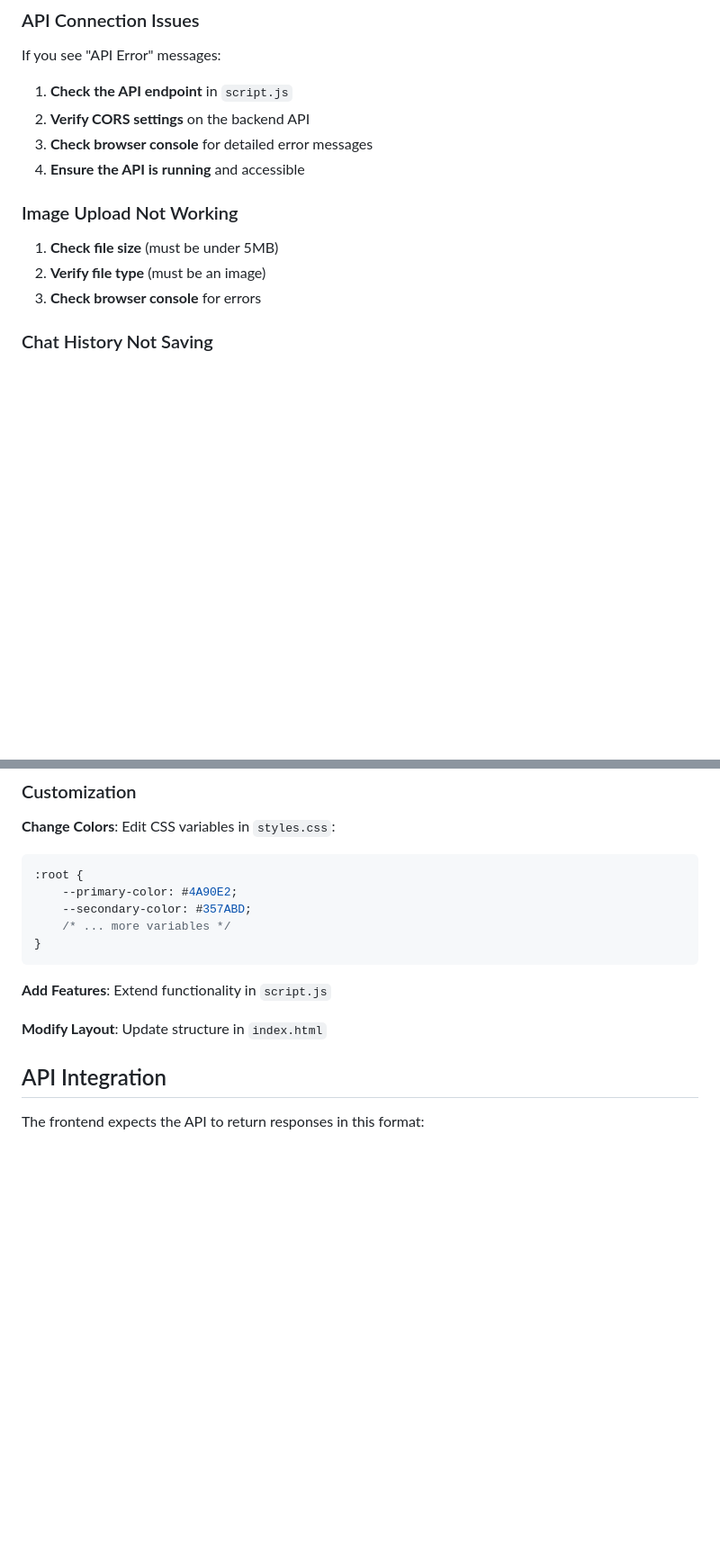
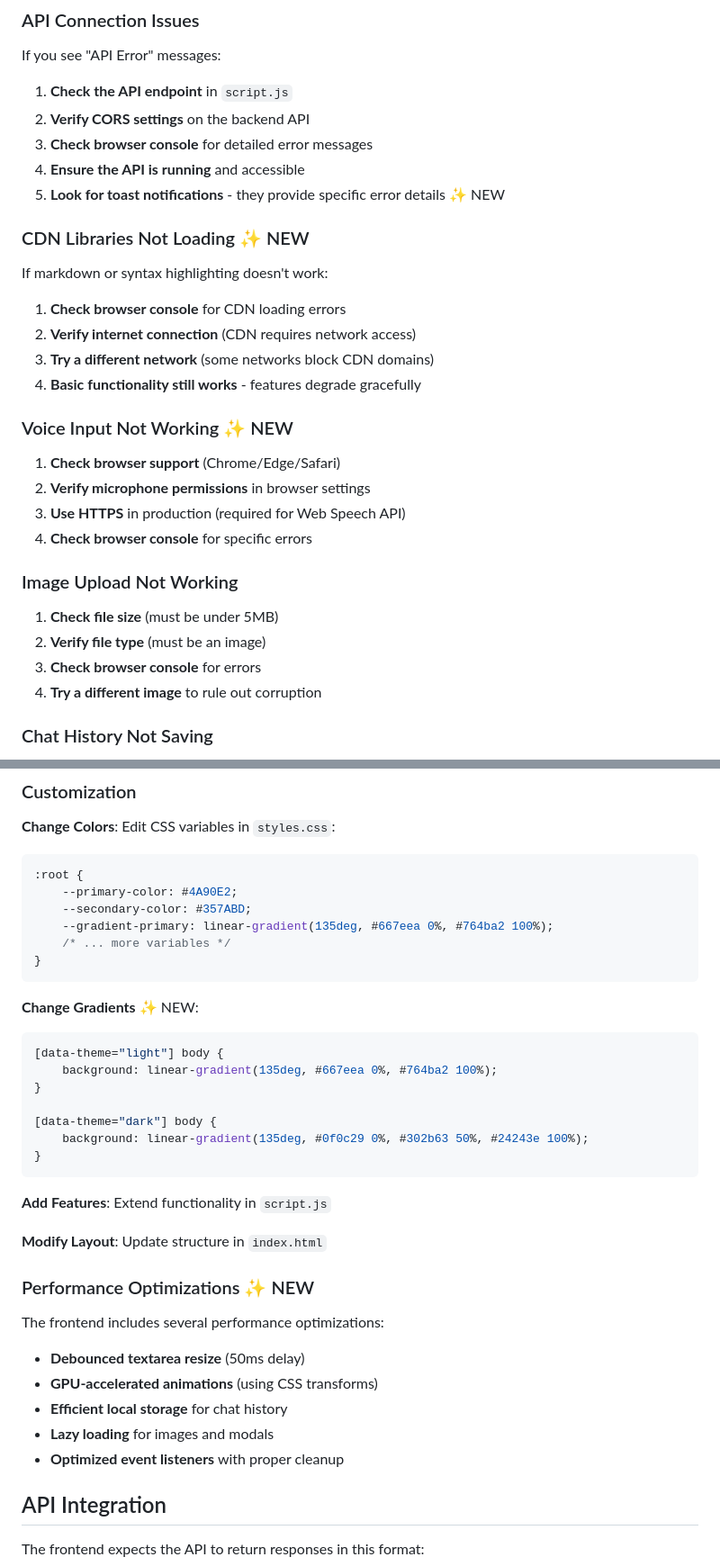
Before and after one commit to HarshChoudhary10/Virtual_TA, a Markdown page: frontend/README.md, 2 parts joined by grey strips. Shown at 90% size. Rendered like a GitHub page; blank space fills up the shorter version.

````diff
--- a/frontend/README.md
+++ b/frontend/README.md
@@ -144,12 +224,30 @@ If you see "API Error" messages:
 2. **Verify CORS settings** on the backend API
 3. **Check browser console** for detailed error messages
 4. **Ensure the API is running** and accessible
+5. **Look for toast notifications** - they provide specific error details ✨ NEW
+
+### CDN Libraries Not Loading ✨ NEW
+
+If markdown or syntax highlighting doesn't work:
+
+1. **Check browser console** for CDN loading errors
+2. **Verify internet connection** (CDN requires network access)
+3. **Try a different network** (some networks block CDN domains)
+4. **Basic functionality still works** - features degrade gracefully
+
+### Voice Input Not Working ✨ NEW
+
+1. **Check browser support** (Chrome/Edge/Safari)
+2. **Verify microphone permissions** in browser settings
+3. **Use HTTPS** in production (required for Web Speech API)
+4. **Check browser console** for specific errors
 
 ### Image Upload Not Working
 
 1. **Check file size** (must be under 5MB)
 2. **Verify file type** (must be an image)
 3. **Check browser console** for errors
+4. **Try a different image** to rule out corruption
 
 ### Chat History Not Saving
 
@@ -166,13 +264,34 @@ If you see "API Error" messages:
 :root {
     --primary-color: #4A90E2;
     --secondary-color: #357ABD;
+    --gradient-primary: linear-gradient(135deg, #667eea 0%, #764ba2 100%);
     /* ... more variables */
+}
+```
+
+**Change Gradients** ✨ NEW:
+```css
+[data-theme="light"] body {
+    background: linear-gradient(135deg, #667eea 0%, #764ba2 100%);
+}
+
+[data-theme="dark"] body {
+    background: linear-gradient(135deg, #0f0c29 0%, #302b63 50%, #24243e 100%);
 }
 ```
 
 **Add Features**: Extend functionality in `script.js`
 
 **Modify Layout**: Update structure in `index.html`
+
+### Performance Optimizations ✨ NEW
+
+The frontend includes several performance optimizations:
+- **Debounced textarea resize** (50ms delay)
+- **GPU-accelerated animations** (using CSS transforms)
+- **Efficient local storage** for chat history
+- **Lazy loading** for images and modals
+- **Optimized event listeners** with proper cleanup
 
 ## API Integration
 
````
Also changed, not shown: other parts of frontend/README.md (+92 -12 lines).
